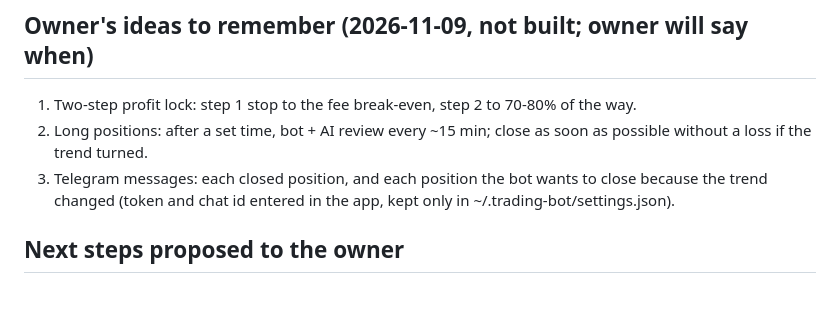
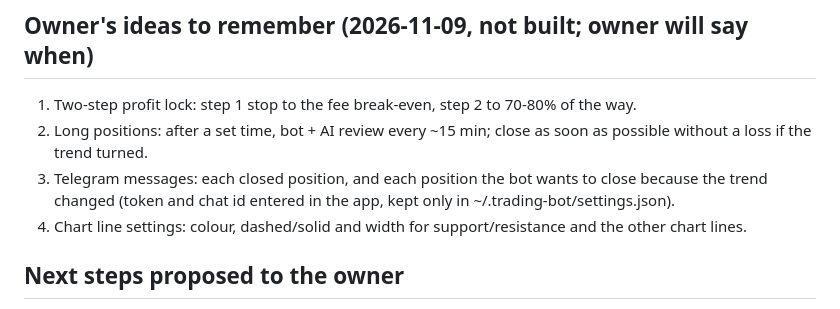
Before and after one commit to amrrahimi/tr_clau, a Markdown page: docs/HANDOFF.md, the part around the change. Drawn GitHub-style.

Commit message:
Docs: owner's idea 4 (chart line settings)
Co-Authored-By: Claude Opus 5.5 <noreply@anthropic.com>
Claude-Session: https://claude.ai/code/session_015rQMn3txb49F2YWKAbCcMq

```diff
--- a/docs/HANDOFF.md
+++ b/docs/HANDOFF.md
@@ -185,6 +185,7 @@ Range trading (owner asked): bb_reversion / vwap_reversion / sd_zone do it; -0.1
 2. Long positions: after a set time, bot + AI review every ~15 min; close as soon as possible without a loss if the trend turned.
 3. Telegram messages: each closed position, and each position the bot wants to close because the trend changed
    (token and chat id entered in the app, kept only in ~/.trading-bot/settings.json).
+4. Chart line settings: colour, dashed/solid and width for support/resistance and the other chart lines.
 
 ## Next steps proposed to the owner
 1. Owner's idea, designed, not built: skip a signal when a 1m candle closes beyond the resistance
```
